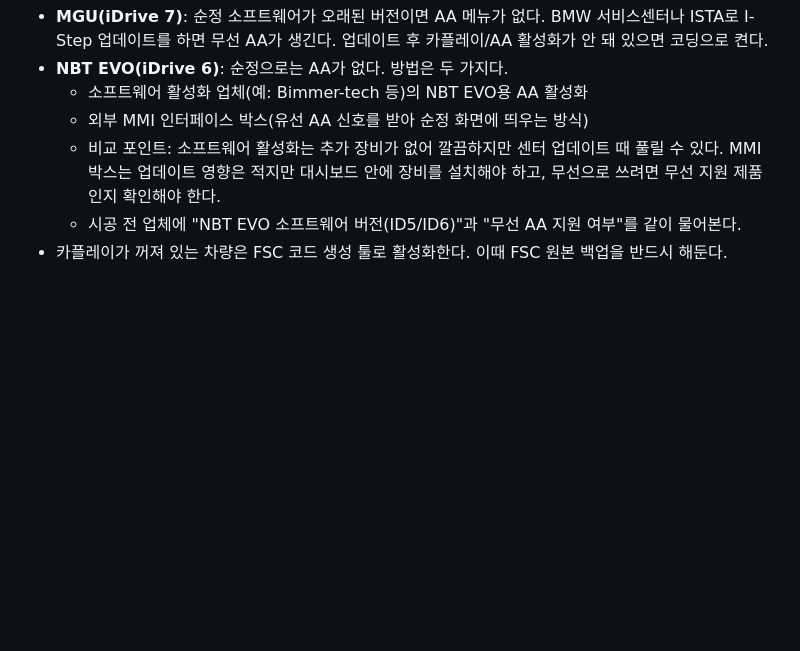
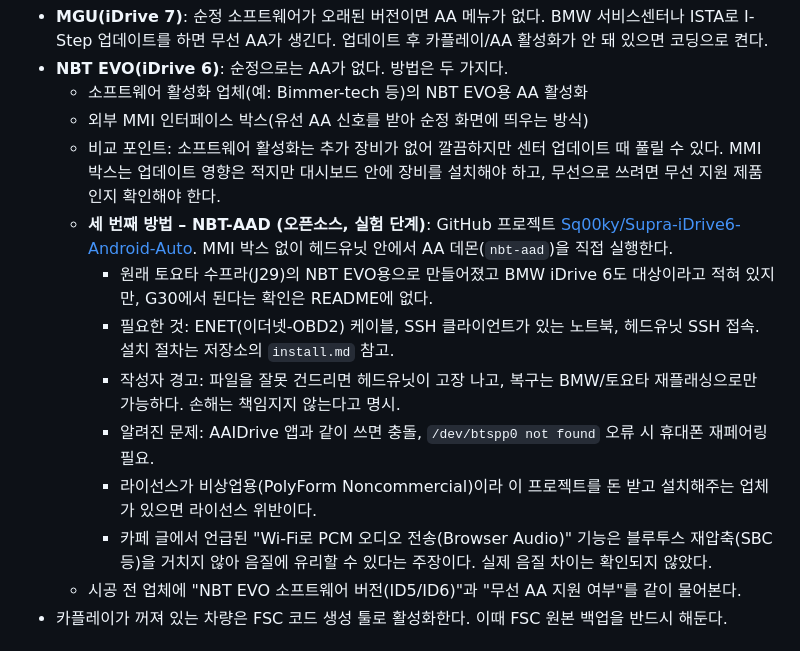
Before and after one commit to jm25120575-cyber/tqqq-view, a Markdown page: bmw-530i-g30/README.md, the part around the change. Rendered like a GitHub page; blank space fills up the shorter version.

Commit message:
Add NBT-AAD open-source Android Auto option to BMW guide
Co-Authored-By: Claude Opus 5.5 <noreply@anthropic.com>
Claude-Session: https://claude.ai/code/session_014ZhJCfWoNxEezZfKCXzCbP

```diff
--- a/bmw-530i-g30/README.md
+++ b/bmw-530i-g30/README.md
@@ -24,6 +24,13 @@
   - 소프트웨어 활성화 업체(예: Bimmer-tech 등)의 NBT EVO용 AA 활성화
   - 외부 MMI 인터페이스 박스(유선 AA 신호를 받아 순정 화면에 띄우는 방식)
   - 비교 포인트: 소프트웨어 활성화는 추가 장비가 없어 깔끔하지만 센터 업데이트 때 풀릴 수 있다. MMI 박스는 업데이트 영향은 적지만 대시보드 안에 장비를 설치해야 하고, 무선으로 쓰려면 무선 지원 제품인지 확인해야 한다.
+  - **세 번째 방법 – NBT-AAD (오픈소스, 실험 단계)**: GitHub 프로젝트 [Sq00ky/Supra-iDrive6-Android-Auto](https://github.com/Sq00ky/Supra-iDrive6-Android-Auto). MMI 박스 없이 헤드유닛 안에서 AA 데몬(`nbt-aad`)을 직접 실행한다.
+    - 원래 토요타 수프라(J29)의 NBT EVO용으로 만들어졌고 BMW iDrive 6도 대상이라고 적혀 있지만, G30에서 된다는 확인은 README에 없다.
+    - 필요한 것: ENET(이더넷-OBD2) 케이블, SSH 클라이언트가 있는 노트북, 헤드유닛 SSH 접속. 설치 절차는 저장소의 `install.md` 참고.
+    - 작성자 경고: 파일을 잘못 건드리면 헤드유닛이 고장 나고, 복구는 BMW/토요타 재플래싱으로만 가능하다. 손해는 책임지지 않는다고 명시.
+    - 알려진 문제: AAIDrive 앱과 같이 쓰면 충돌, `/dev/btspp0 not found` 오류 시 휴대폰 재페어링 필요.
+    - 라이선스가 비상업용(PolyForm Noncommercial)이라 이 프로젝트를 돈 받고 설치해주는 업체가 있으면 라이선스 위반이다.
+    - 카페 글에서 언급된 "Wi-Fi로 PCM 오디오 전송(Browser Audio)" 기능은 블루투스 재압축(SBC 등)을 거치지 않아 음질에 유리할 수 있다는 주장이다. 실제 음질 차이는 확인되지 않았다.
   - 시공 전 업체에 "NBT EVO 소프트웨어 버전(ID5/ID6)"과 "무선 AA 지원 여부"를 같이 물어본다.
 - 카플레이가 꺼져 있는 차량은 FSC 코드 생성 툴로 활성화한다. 이때 FSC 원본 백업을 반드시 해둔다.
 
```
